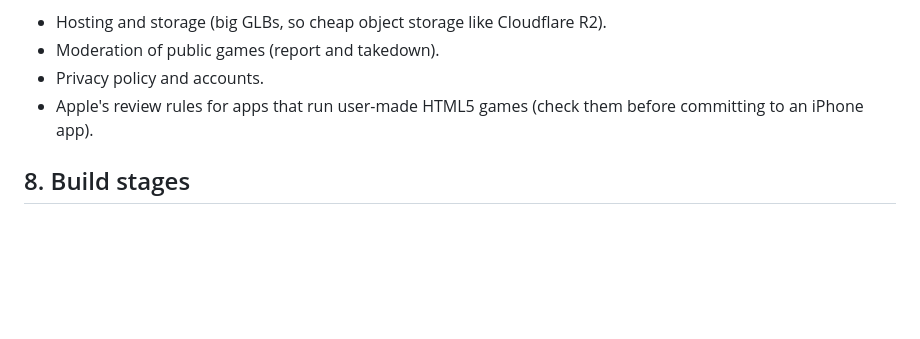
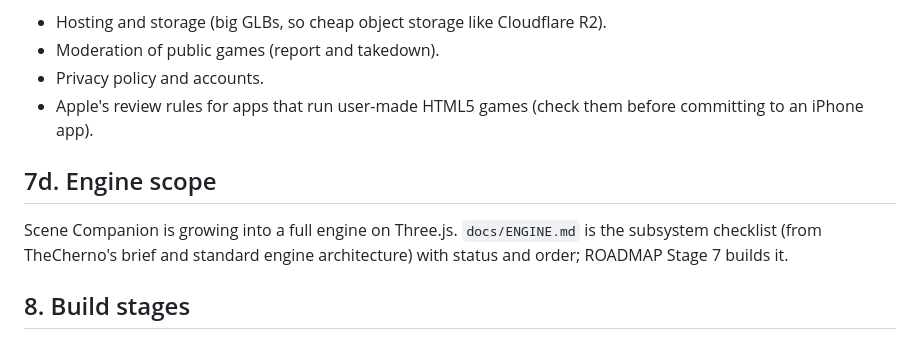
Before and after one commit to colinwillow/scene-companion, a Markdown page: SPEC.md, the part around the change. Rendered like a GitHub page; blank space fills up the shorter version.

```diff
--- a/SPEC.md
+++ b/SPEC.md
@@ -93,6 +93,9 @@ Claude can see what you see. The tools include: list scene objects, get the sele
 - Privacy policy and accounts.
 - Apple's review rules for apps that run user-made HTML5 games (check them before committing to an iPhone app).
 
+## 7d. Engine scope
+Scene Companion is growing into a full engine on Three.js. `docs/ENGINE.md` is the subsystem checklist (from TheCherno's brief and standard engine architecture) with status and order; ROADMAP Stage 7 builds it.
+
 ## 8. Build stages
 1. **Format + runtime:** the scene file format, behavior base class and schema, and a loader that builds a Three.js scene from them. Prove it on one small demo game. *(v0 built: runtime/, behaviors/, scenes/kitchen-sink, index.html, tools/validate.mjs)*
 2. **Skill:** Claude follows the rules on a fresh vibe-coded game, and a validator checks them.
```
Also changed, not shown: ROADMAP.md (+14 -0 lines), docs/ENGINE.md (added, +38 -0 lines).
